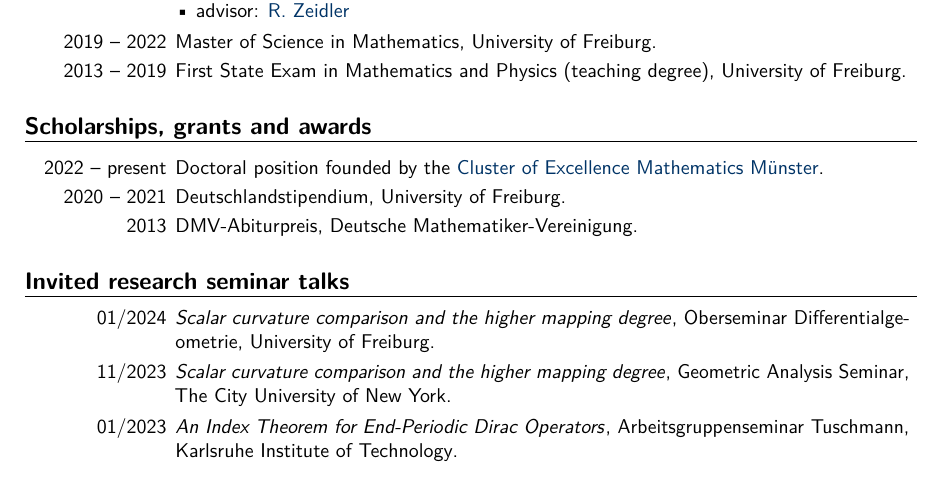
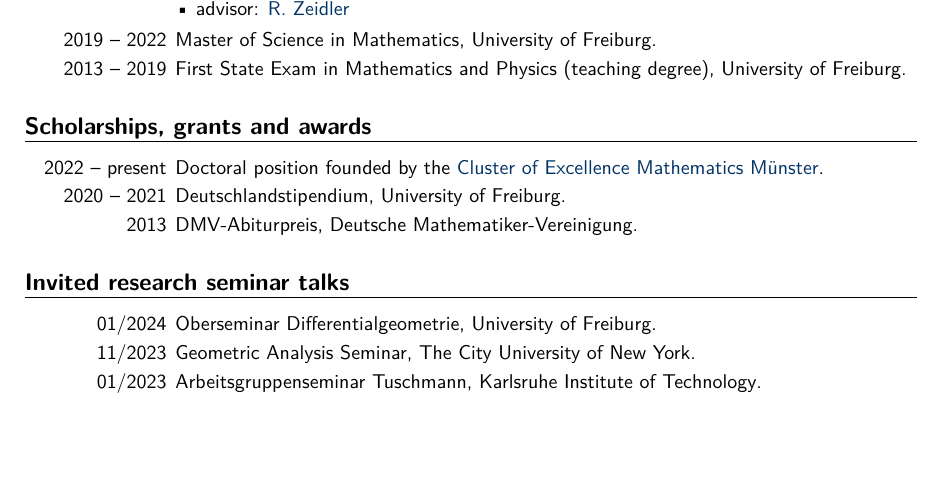
Before and after one commit to ttonyeu/ttony.github.io, a LaTeX CV (CV/CV_TTony.tex): part of page 1 of 2, cut so that both start at the same text, the shorter picture padded with empty space. Compiled offline with pdfLaTeX.

Commit message:
No names in Seminar Talks of the talk. Extra section with: further talks

```diff
--- a/CV/CV_TTony.tex
+++ b/CV/CV_TTony.tex
@@ -46,13 +46,13 @@
 %%%%%%%%%%%%%%%%%%%%%%%%%%%%%%%%%%%%%%%%%%%%%%%%%%%%%%%%
 \vfill \section{Invited research seminar talks}
 %
-\cventry{01/2024}{\textit{Scalar curvature comparison and the higher mapping degree}}{Oberseminar Differentialgeometrie}{University of Freiburg}{}{}
+\cventry{01/2024}{Oberseminar Differentialgeometrie}{University of Freiburg}{}{}{}
 %
-\cventry{11/2023}{\textit{Scalar curvature comparison and the higher mapping degree}}{Geometric Analysis Seminar}{The City University of New York}{}{}
+\cventry{11/2023}{Geometric Analysis Seminar}{The City University of New York}{}{}{}
 %
 %\cventry{07/2023}{\textit{Scalar curvature comparison - Lipschitz maps}}{Seminar on Scalar Curvature and Harmonic Functions}{University of Münster}{}{}
 %
-\cventry{01/2023}{\textit{An Index Theorem for End-Periodic Dirac Operators}}{Arbeitsgruppenseminar Tuschmann}{Karlsruhe Institute of Technology}{}{}
+\cventry{01/2023}{Arbeitsgruppenseminar Tuschmann}{Karlsruhe Institute of Technology}{}{}{}
 %
 %\cventry{11/2022}{\textit{A-linear Dirac Operators and the Higher Index}}{Seminar on Higher Index Theory}{University of Münster}{}{}
 %
```
Also changed, not shown: CV/CV_TTony.pdf, 5 other files.
